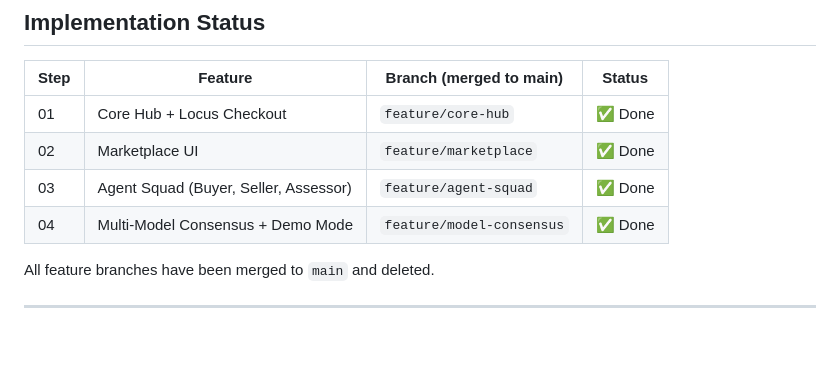
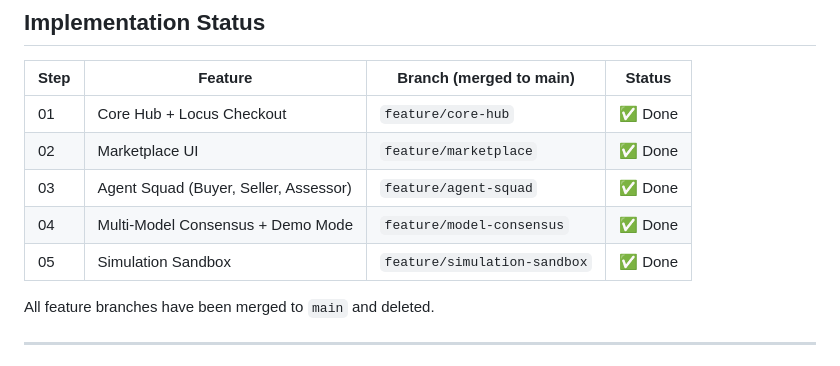
Before and after one commit to XZNON/L-ESCROW, a Markdown page: CLAUDE.md, the part around the change. GitHub-like rendering; blank space fills up the shorter version.

Commit message:
chore: mark Step 05 Simulation Sandbox as done in CLAUDE.md

```diff
--- a/CLAUDE.md
+++ b/CLAUDE.md
@@ -13,7 +13,8 @@ A decentralized RFP (Request for Proposal) engine enabling Agent-to-Agent (A2A)
 | 01   | Core Hub + Locus Checkout             | `feature/core-hub`        | ✅ Done |
 | 02   | Marketplace UI                        | `feature/marketplace`     | ✅ Done |
 | 03   | Agent Squad (Buyer, Seller, Assessor) | `feature/agent-squad`     | ✅ Done |
-| 04   | Multi-Model Consensus + Demo Mode     | `feature/model-consensus` | ✅ Done |
+| 04   | Multi-Model Consensus + Demo Mode     | `feature/model-consensus`    | ✅ Done |
+| 05   | Simulation Sandbox                    | `feature/simulation-sandbox` | ✅ Done |
 
 All feature branches have been merged to `main` and deleted.
 
```
